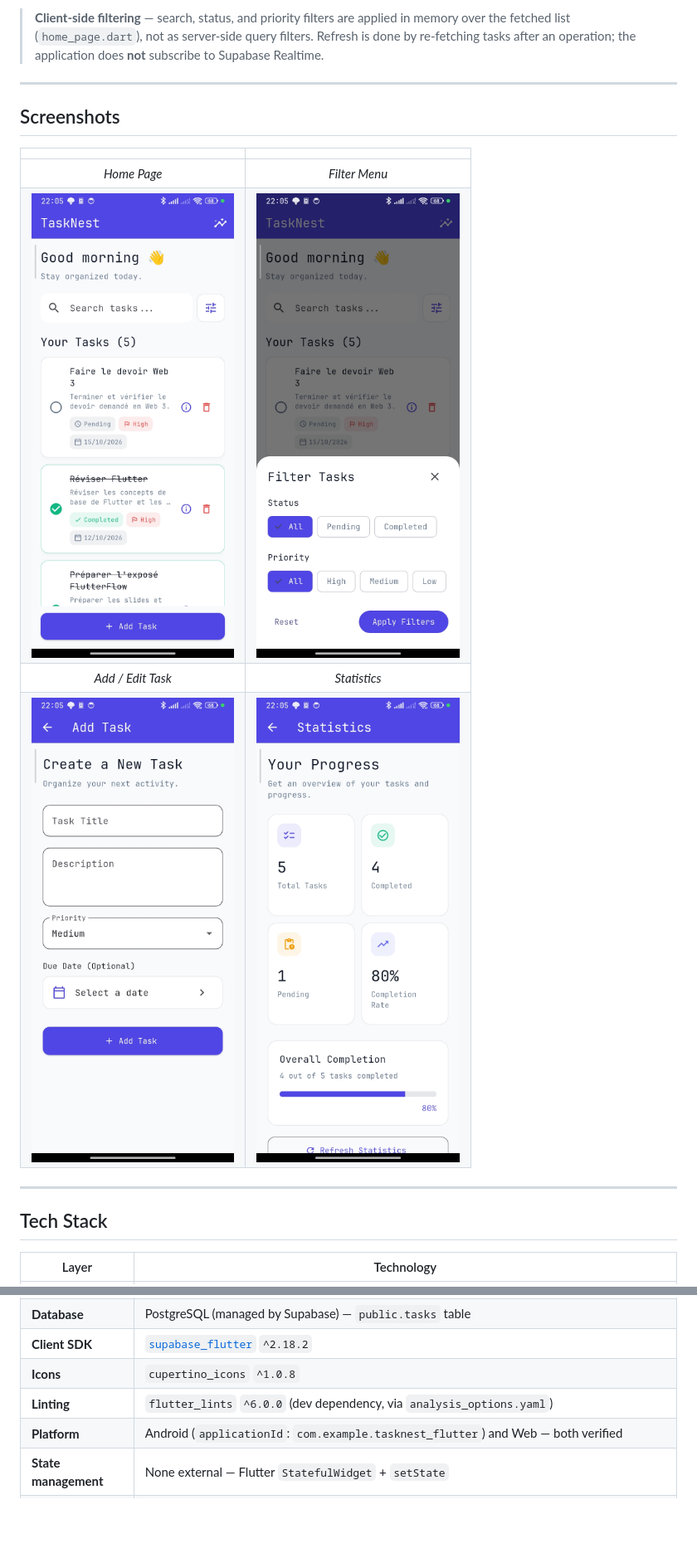
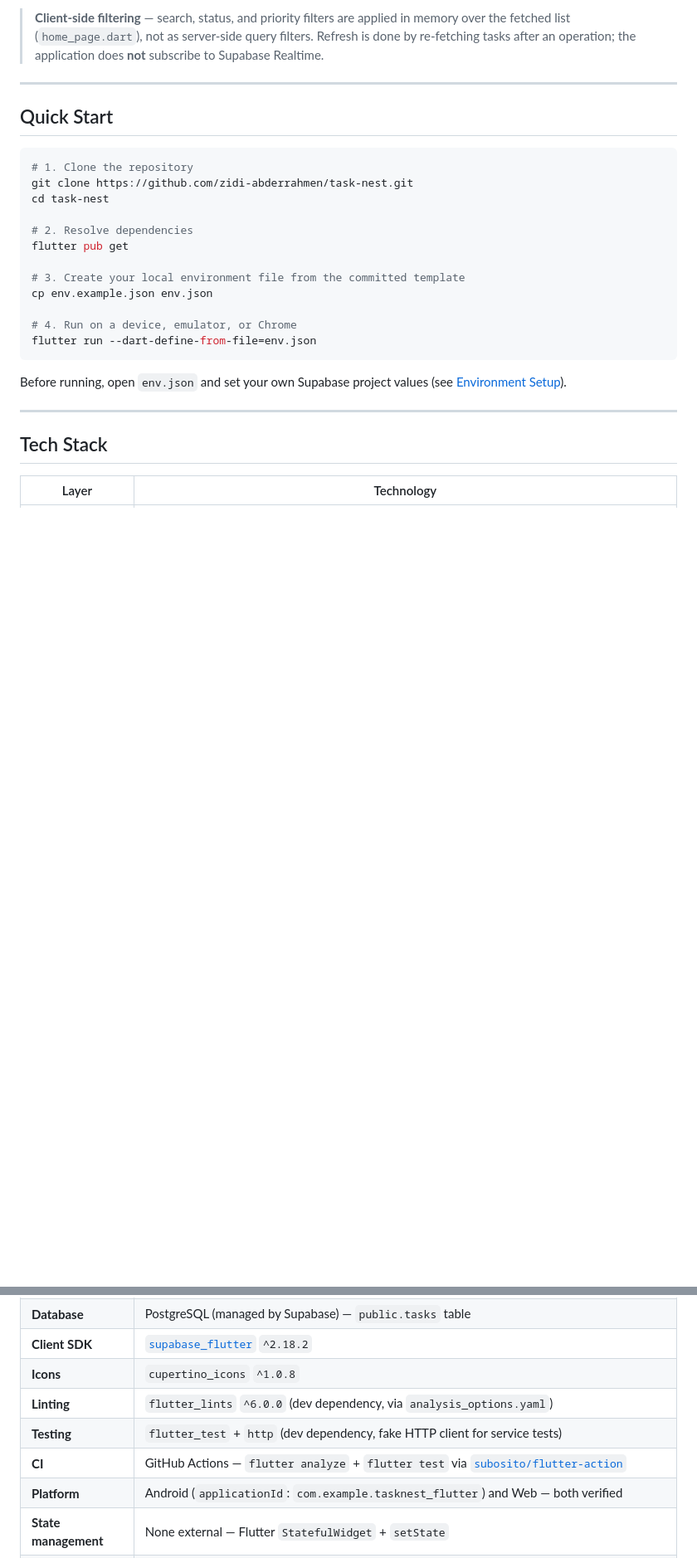
Before and after one commit to zidi-abderrahmen/task-nest, a Markdown page: README.md, 2 parts joined by grey strips. Shown at 83% size. Drawn GitHub-style; blank space fills up the shorter version.

Commit message:
feat: enhanced README with Quick Start guide, CI badge, and updated screenshots

````diff
--- a/README.md
+++ b/README.md
@@ -116,14 +127,24 @@ Small and deliberate. The entire feature set lives in five readable pages and on
 
 ---
 
-## Screenshots
+## Quick Start
 
-| | |
-|:---:|:---:|
-| *Home Page* | *Filter Menu* |
-| <img src="./docs/screenshots/home_page.jpg" alt="Home page" width="100%"> | <img src="./docs/screenshots/filter_menu.jpg" alt="Filter menu" width="100%"> |
-| *Add / Edit Task* | *Statistics* |
-| <img src="./docs/screenshots/add_edit_page.jpg" alt="Add / Edit task" width="100%"> | <img src="./docs/screenshots/statistics_page.jpg" alt="Statistics" width="100%"> |
+```bash
+# 1. Clone the repository
+git clone https://github.com/zidi-abderrahmen/task-nest.git
+cd task-nest
+
+# 2. Resolve dependencies
+flutter pub get
+
+# 3. Create your local environment file from the committed template
+cp env.example.json env.json
+
+# 4. Run on a device, emulator, or Chrome
+flutter run --dart-define-from-file=env.json
+```
+
+Before running, open `env.json` and set your own Supabase project values (see [Environment Setup](#environment-setup)).
 
 ---
 
@@ -138,6 +159,8 @@ Small and deliberate. The entire feature set lives in five readable pages and on
 | **Client SDK** | [`supabase_flutter`](https://pub.dev/packages/supabase_flutter) `^2.18.2` |
 | **Icons** | `cupertino_icons` `^1.0.8` |
 | **Linting** | `flutter_lints` `^6.0.0` (dev dependency, via `analysis_options.yaml`) |
+| **Testing** | `flutter_test` + `http` (dev dependency, fake HTTP client for service tests) |
+| **CI** | GitHub Actions — `flutter analyze` + `flutter test` via [`subosito/flutter-action`](https://github.com/subosito/flutter-action) |
 | **Platform** | Android (`applicationId`: `com.example.tasknest_flutter`) and Web — both verified |
 | **State management** | None external — Flutter `StatefulWidget` + `setState` |
 | **Data access** | `TaskService` over the Supabase client (`TaskService.fetchTasks`, `addTask`, `updateTask`, `updateTaskCompletion`, `deleteTask`) |
````
Also changed, not shown: other parts of README.md (+49 -15 lines).
